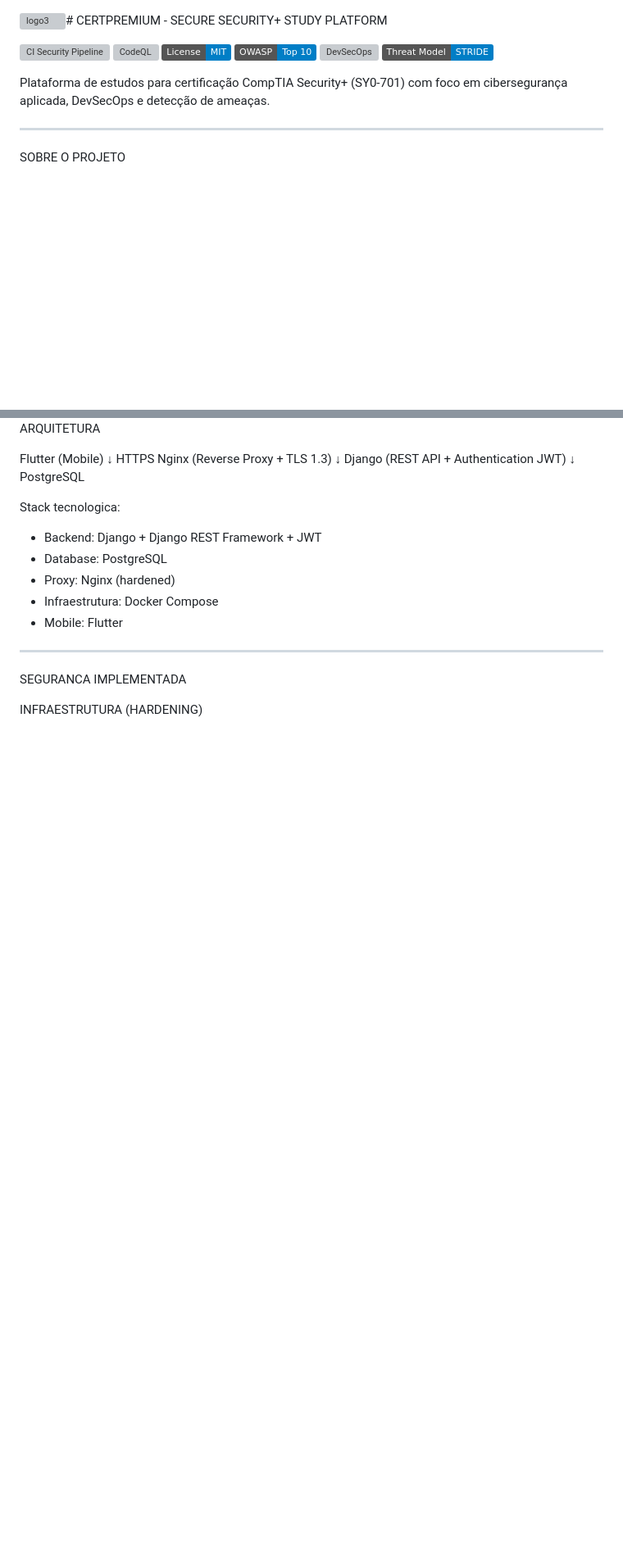
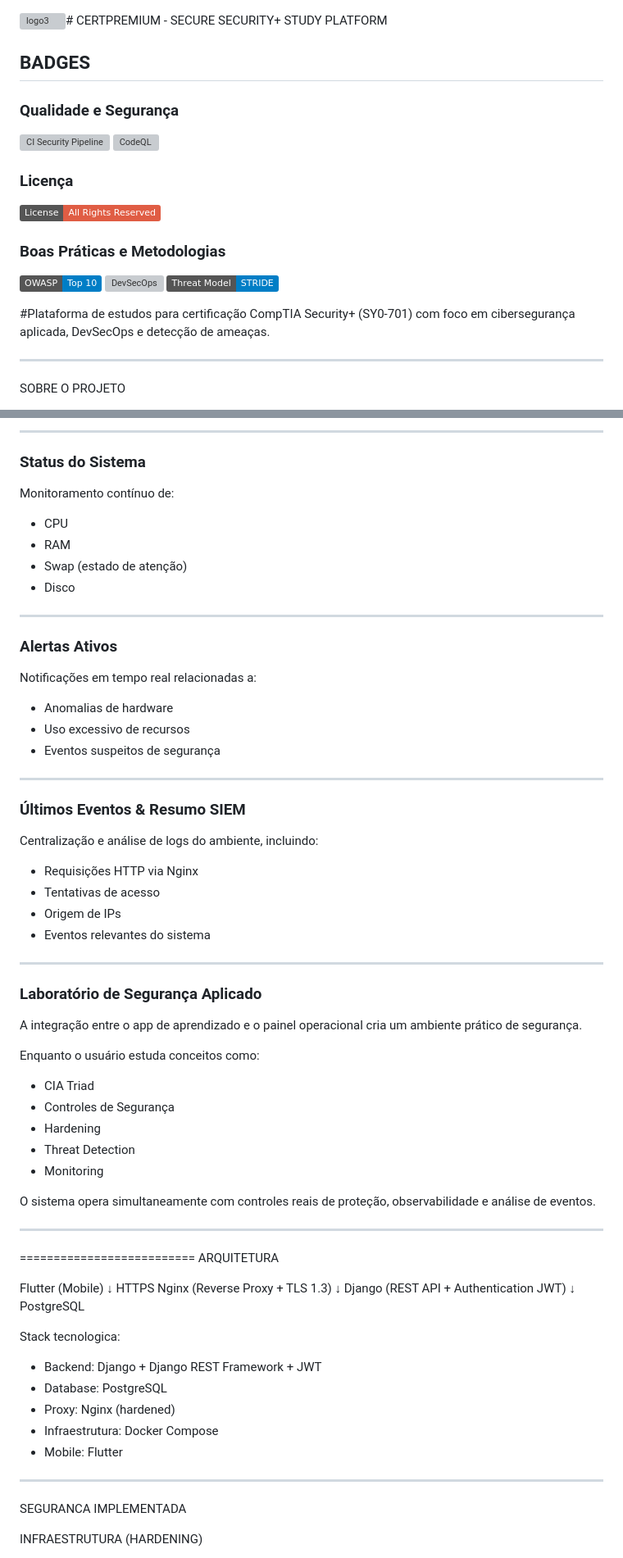
Before and after one commit to gustavounreal/certpremium, a Markdown page: README.md, 2 parts joined by grey strips. Shown at 82% size. GitHub-like rendering; badges without logos; blank space fills up the shorter version; grey boxes are pictures that could not be loaded.

```diff
--- a/README.md
+++ b/README.md
@@ -1,13 +1,23 @@
 <img width="1374" height="418" alt="logo3" src="https://github.com/user-attachments/assets/b8692bb9-38ba-4fa0-9727-4f497d72a4b4" /># CERTPREMIUM - SECURE SECURITY+ STUDY PLATFORM
+
+## BADGES
+
+### Qualidade e Segurança
 
 [![CI Security Pipeline](https://github.com/gustavounreal/certpremium/actions/workflows/ci.yml/badge.svg)](https://github.com/gustavounreal/certpremium/actions/workflows/ci.yml)
 [![CodeQL](https://github.com/gustavounreal/certpremium/actions/workflows/codeql.yml/badge.svg)](https://github.com/gustavounreal/certpremium/actions/workflows/codeql.yml)
-[![License: MIT](https://img.shields.io/badge/License-MIT-blue.svg)](LICENSE)
+
+### Licença
+
+![License](https://img.shields.io/badge/License-All%20Rights%20Reserved-red)
+
+### Boas Práticas e Metodologias
+
 ![OWASP Top 10](https://img.shields.io/badge/OWASP-Top%2010-blue)
 ![DevSecOps](https://img.shields.io/badge/DevSecOps-CI%2FCD%20Security-blue)
 ![Threat Model STRIDE](https://img.shields.io/badge/Threat%20Model-STRIDE-blue)
 
-Plataforma de estudos para certificação CompTIA Security+ (SY0-701) com foco em cibersegurança aplicada, DevSecOps e detecção de ameaças.
+#Plataforma de estudos para certificação CompTIA Security+ (SY0-701) com foco em cibersegurança aplicada, DevSecOps e detecção de ameaças.
 
 ---
 
@@ -52,4 +105,55 @@ A interface móvel, desenvolvida em Flutter, foi projetada para ser limpa e dire
 
+---
+
+### Status do Sistema
+
+Monitoramento contínuo de:
+
+- CPU
+- RAM
+- Swap (estado de atenção)
+- Disco
+
+---
+
+### Alertas Ativos
+
+Notificações em tempo real relacionadas a:
+
+- Anomalias de hardware
+- Uso excessivo de recursos
+- Eventos suspeitos de segurança
+
+---
+
+### Últimos Eventos & Resumo SIEM
+
+Centralização e análise de logs do ambiente, incluindo:
+
+- Requisições HTTP via Nginx
+- Tentativas de acesso
+- Origem de IPs
+- Eventos relevantes do sistema
+
+---
+
+### Laboratório de Segurança Aplicado
+
+A integração entre o app de aprendizado e o painel operacional cria um ambiente prático de segurança.
+
+Enquanto o usuário estuda conceitos como:
+
+- CIA Triad
+- Controles de Segurança
+- Hardening
+- Threat Detection
+- Monitoring
+
+O sistema opera simultaneamente com controles reais de proteção, observabilidade e análise de eventos.
+
+---
+
+==========================
 ARQUITETURA
 
 Flutter (Mobile)
```
Also changed, not shown: other parts of README.md (+56 -14 lines).
